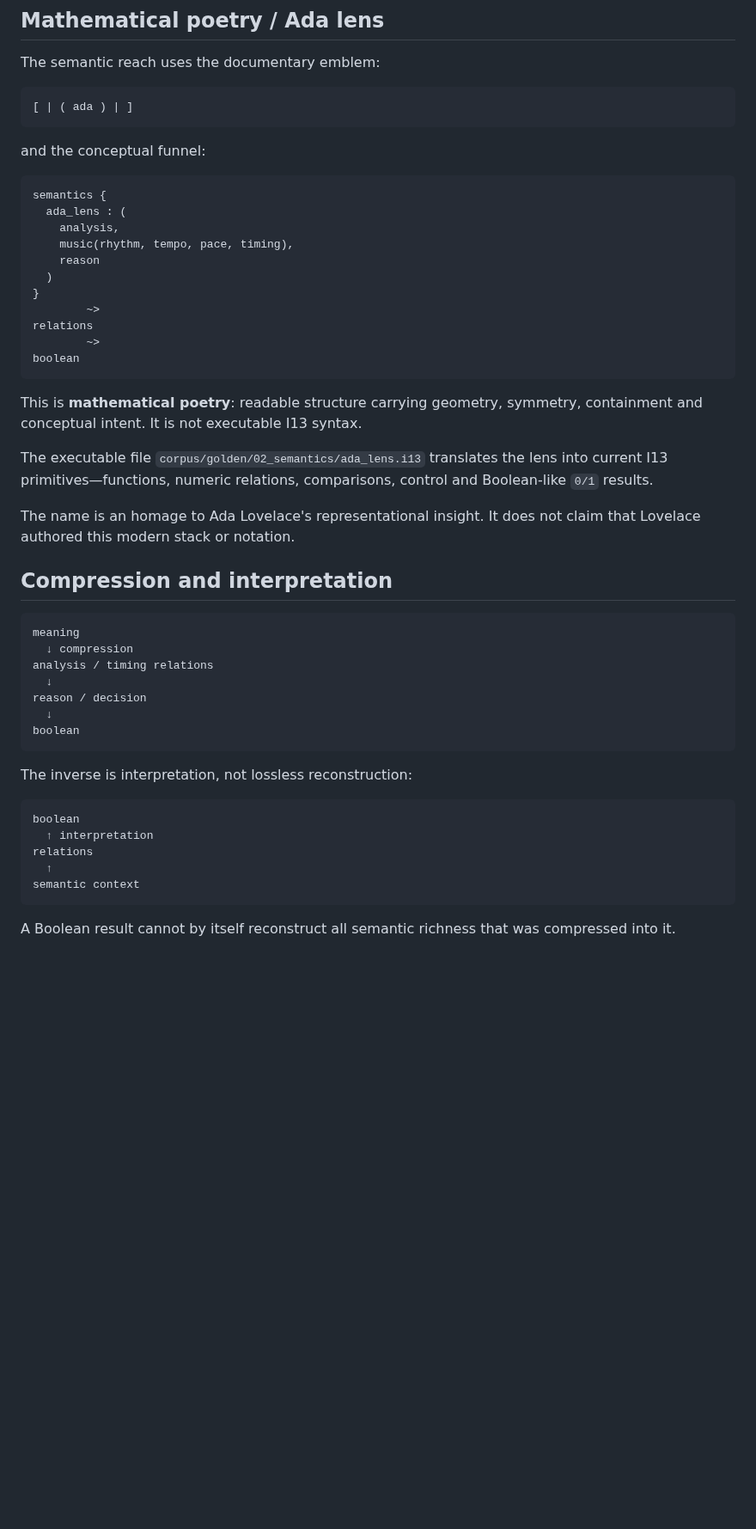
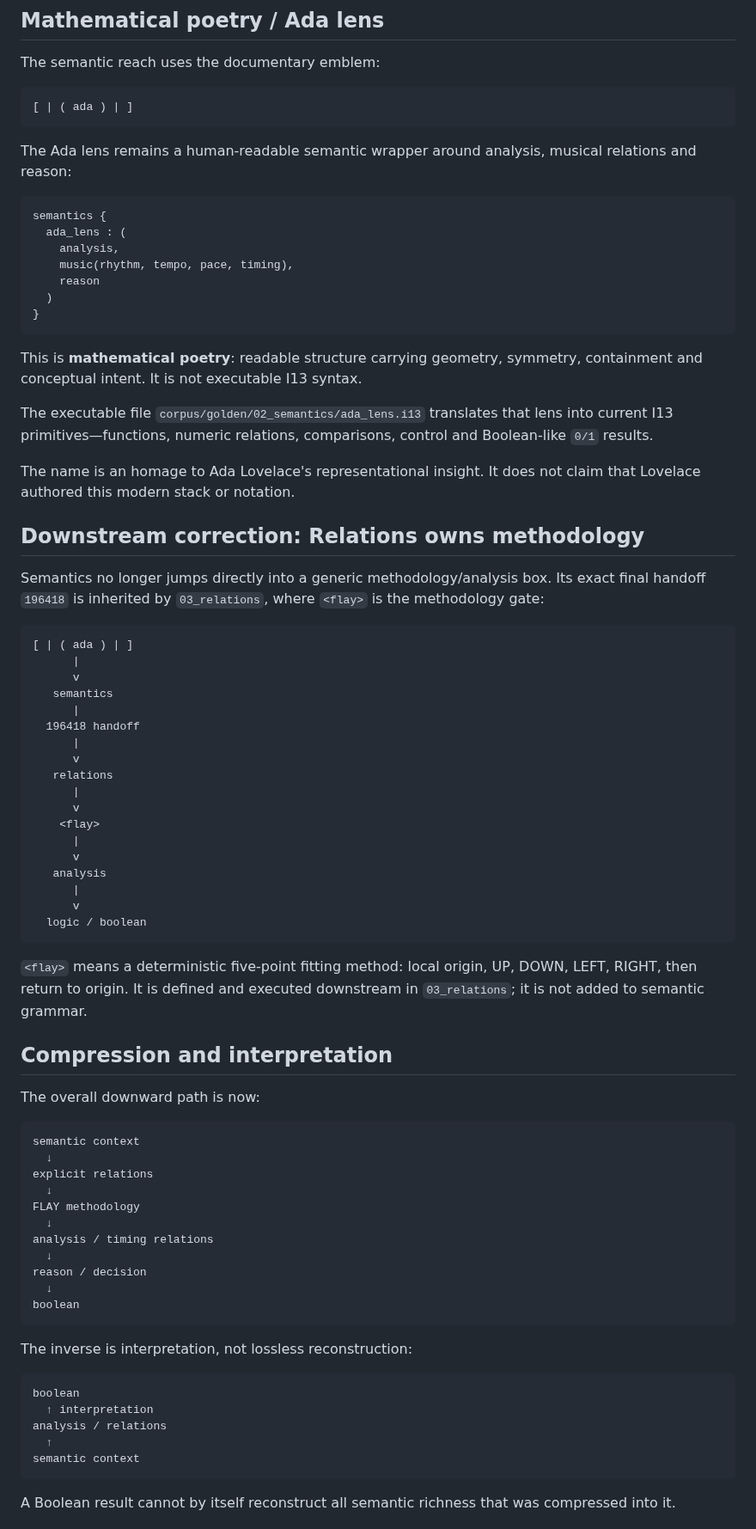
Before and after one commit to DavidWise01/I13-H1.1, a Markdown page: docs/CORPUS-SEMANTICS.md, the part around one of its changes. Shown at 86% size. Drawn GitHub-style; blank space fills up the shorter version.

Commit message:
docs(corpus): hand semantics into flay relations

````diff
--- a/docs/CORPUS-SEMANTICS.md
+++ b/docs/CORPUS-SEMANTICS.md
@@ -46,7 +46,7 @@ The semantic reach uses the documentary emblem:
 [ | ( ada ) | ]
 ```
 
-and the conceptual funnel:
+The Ada lens remains a human-readable semantic wrapper around analysis, musical relations and reason:
 
 ```text
 semantics {
@@ -56,23 +56,52 @@ semantics {
     reason
   )
 }
-        ~>
-relations
-        ~>
-boolean
 ```
 
 This is **mathematical poetry**: readable structure carrying geometry, symmetry, containment and conceptual intent. It is not executable I13 syntax.
 
-The executable file `corpus/golden/02_semantics/ada_lens.i13` translates the lens into current I13 primitives—functions, numeric relations, comparisons, control and Boolean-like `0/1` results.
+The executable file `corpus/golden/02_semantics/ada_lens.i13` translates that lens into current I13 primitives—functions, numeric relations, comparisons, control and Boolean-like `0/1` results.
 
 The name is an homage to Ada Lovelace's representational insight. It does not claim that Lovelace authored this modern stack or notation.
 
+## Downstream correction: Relations owns methodology
+
+Semantics no longer jumps directly into a generic methodology/analysis box. Its exact final handoff `196418` is inherited by `03_relations`, where `<flay>` is the methodology gate:
+
+```text
+[ | ( ada ) | ]
+      |
+      v
+   semantics
+      |
+  196418 handoff
+      |
+      v
+   relations
+      |
+      v
+    <flay>
+      |
+      v
+   analysis
+      |
+      v
+  logic / boolean
+```
+
+`<flay>` means a deterministic five-point fitting method: local origin, UP, DOWN, LEFT, RIGHT, then return to origin. It is defined and executed downstream in `03_relations`; it is not added to semantic grammar.
+
 ## Compression and interpretation
 
+The overall downward path is now:
+
 ```text
-meaning
-  ↓ compression
+semantic context
+  ↓
+explicit relations
+  ↓
+FLAY methodology
+  ↓
 analysis / timing relations
   ↓
 reason / decision
@@ -85,7 +114,7 @@ The inverse is interpretation, not lossless reconstruction:
 ```text
 boolean
   ↑ interpretation
-relations
+analysis / relations
   ↑
 semantic context
 ```
````
Also changed, not shown: other parts of docs/CORPUS-SEMANTICS.md (+3 -1 lines).
